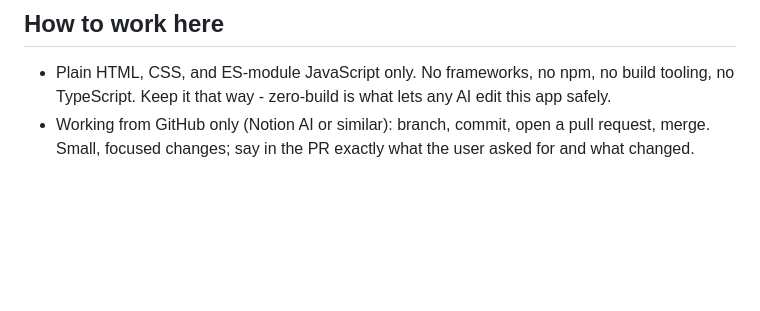
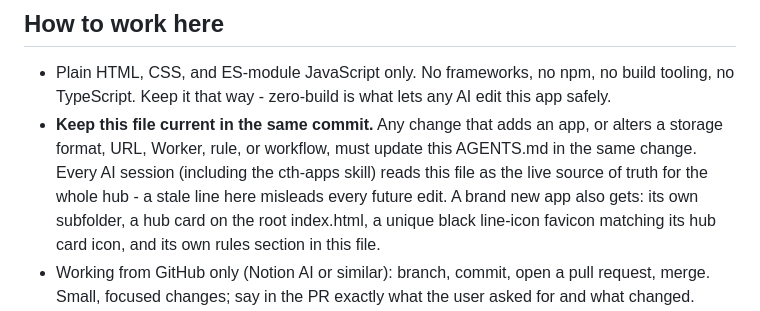
Before and after one commit to tonysteege/cth-apps, a Markdown page: AGENTS.md, the part around the change. Rendered like a GitHub page; blank space fills up the shorter version.

Commit message:
AGENTS.md: require same-commit doc updates so the cth-apps skill stays current
Co-Authored-By: Claude Fable 5 <noreply@anthropic.com>

```diff
--- a/AGENTS.md
+++ b/AGENTS.md
@@ -33,6 +33,14 @@ origin. Its DNS record must stay proxied or the Worker route never runs.
 - Plain HTML, CSS, and ES-module JavaScript only. No frameworks, no npm, no
   build tooling, no TypeScript. Keep it that way - zero-build is what lets
   any AI edit this app safely.
+- **Keep this file current in the same commit.** Any change that adds an
+  app, or alters a storage format, URL, Worker, rule, or workflow, must
+  update this AGENTS.md in the same change. Every AI session (including the
+  cth-apps skill) reads this file as the live source of truth for the whole
+  hub - a stale line here misleads every future edit. A brand new app also
+  gets: its own subfolder, a hub card on the root index.html, a unique black
+  line-icon favicon matching its hub card icon, and its own rules section in
+  this file.
 - Working from GitHub only (Notion AI or similar): branch, commit, open a
   pull request, merge. Small, focused changes; say in the PR exactly what
   the user asked for and what changed.
```
